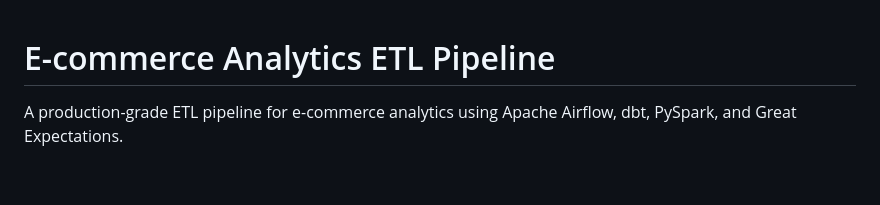
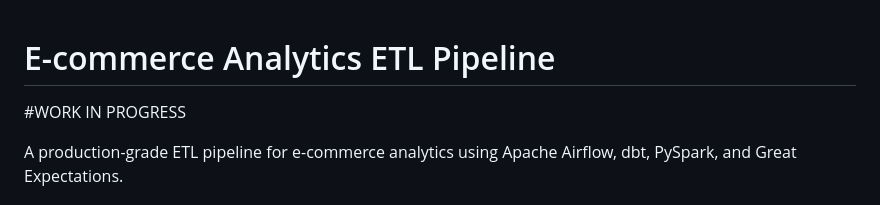
Before and after one commit to kiwayu/e-commerce-analytics-pipeline, a Markdown page: README.md, the part around the change. GitHub-like rendering; blank space fills up the shorter version.

```diff
--- a/README.md
+++ b/README.md
@@ -1,4 +1,6 @@
 # E-commerce Analytics ETL Pipeline
+
+#WORK IN PROGRESS
 
 A production-grade ETL pipeline for e-commerce analytics using Apache Airflow, dbt, PySpark, and Great Expectations.
 
```
